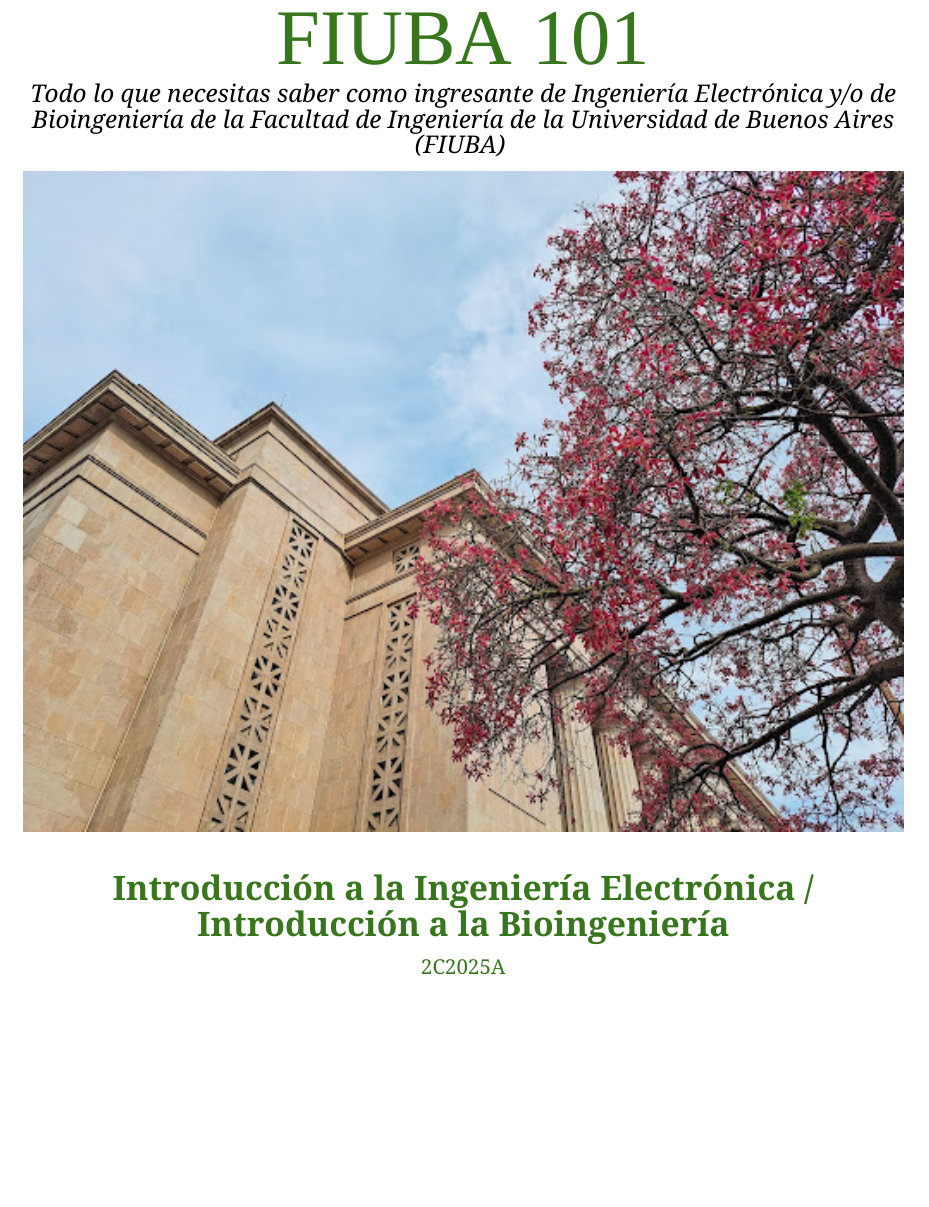
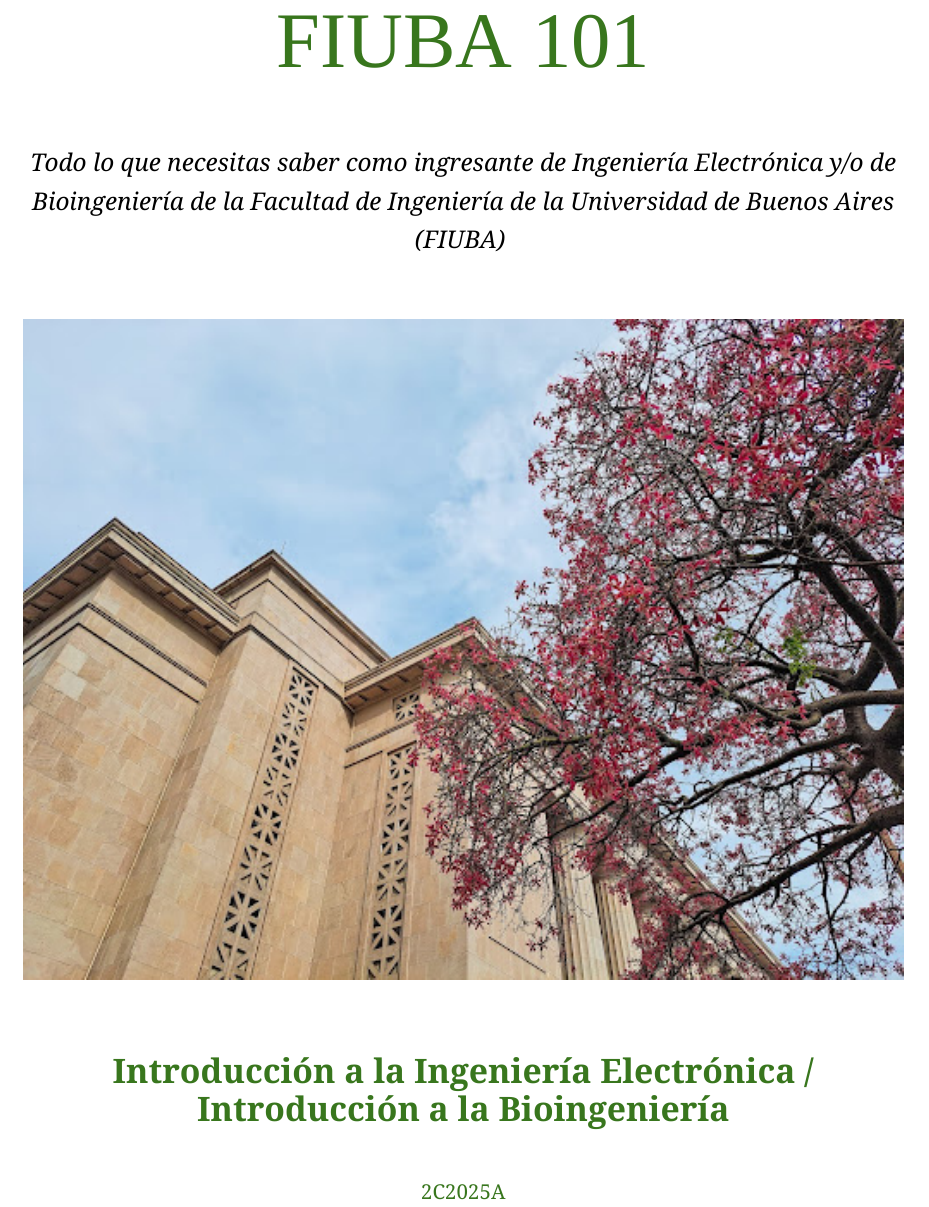
Before and after one commit to leithcoX/FIUBA-101, a LaTeX document (main.tex): part of page 1 of 17, cut so that both start at the same text, the shorter picture padded with empty space. Compiled offline with XeLaTeX; a missing font is replaced by an installed copy or a similar font.

Commit message:
feat: estiliza caratula

```diff
--- a/main.tex
+++ b/main.tex
@@ -15,6 +15,7 @@
 \usepackage[normalem]{ulem}
 \usepackage{hyperref}
 \usepackage{parskip}
+\usepackage{setspace}
 % \usepackage[none]{hyphenat}
 
 \hypersetup{
@@ -92,17 +93,24 @@
 \begin{document}
 
 \begin{titlepage}
+    \setstretch{1.5}
     \centering
     \color{greenTwo}
     {\oswaldFont \fontsize{42}{1}\selectfont FIUBA 101}
 
+    \vspace{1cm}
+
     {\fontsize{13}{1}\selectfont \color{black} \textit{Todo lo que necesitas saber como ingresante de Ingeniería Electrónica y/o de Bioingeniería de la Facultad de Ingeniería de la Universidad de Buenos Aires (FIUBA) }}
+
+    \vspace{1cm}
 
     \includegraphics[width=1 \textwidth]{fiuba}
 
-    \vspace{15pt}
+    \vspace{1cm}
 
     \textbf{\fontsize{18}{1}\selectfont Introducción a la Ingeniería Electrónica / Introducción a la Bioingeniería}
+
+    \vspace{.5cm}
 
     2C2025A
 
```
Also changed, not shown: main.pdf.
